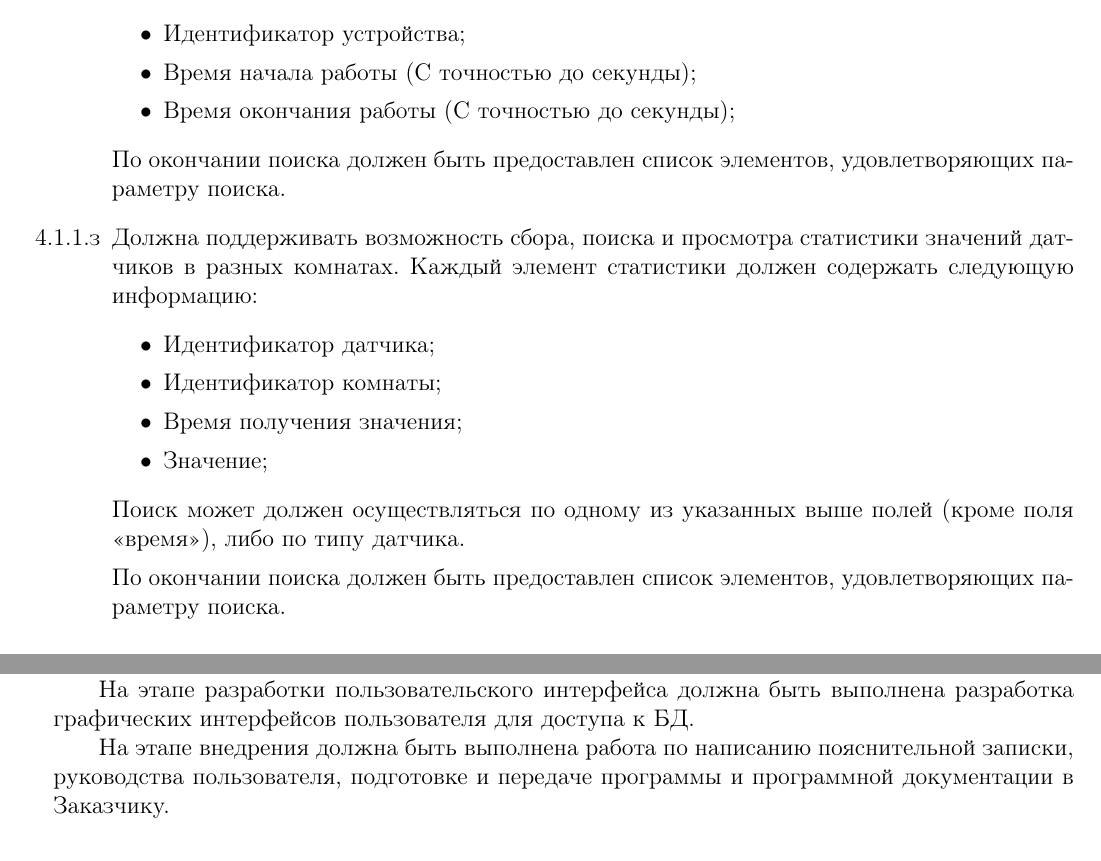
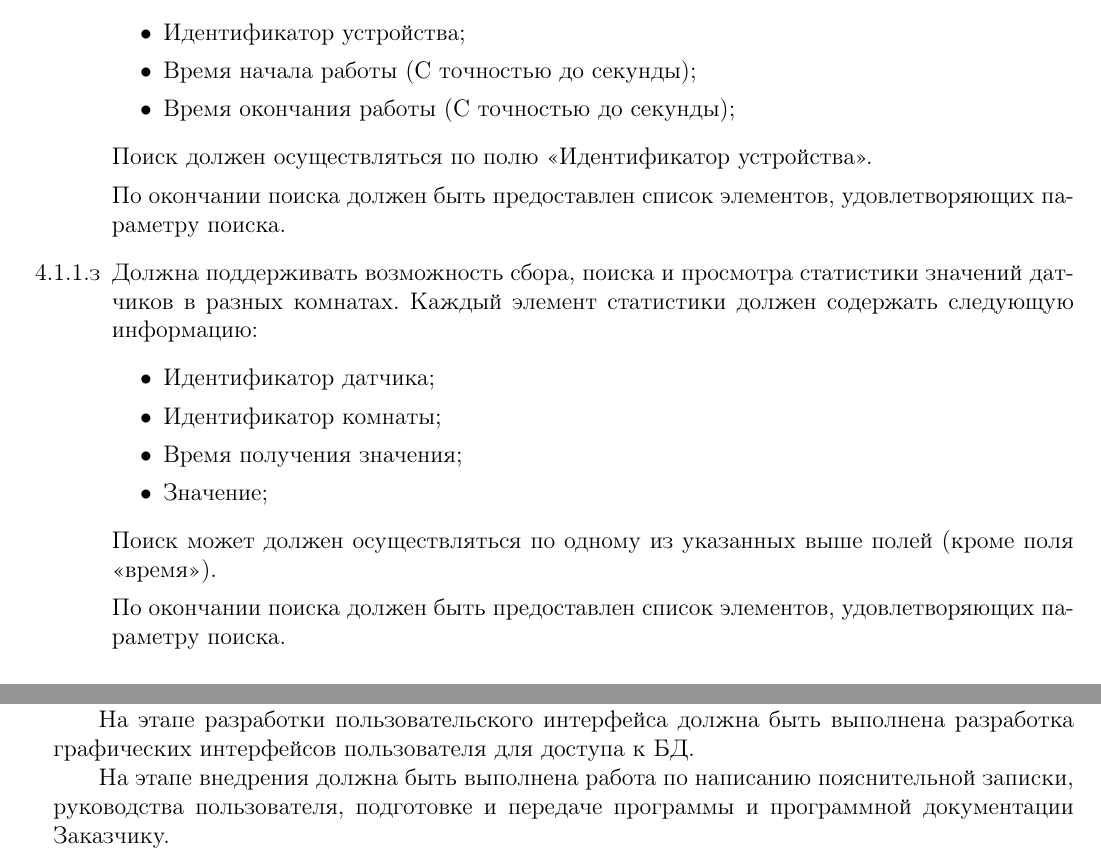
Before and after one commit to antuan1996/BD-COURSE, a LaTeX document (2.tex, which reads ts.tex): two parts of pages 7 and 12 of 14, joined at a grey line, cut so that both start at the same text. Compiled offline with pdfLaTeX.

Commit message:
typo fixed

```diff
--- a/ts.tex
+++ b/ts.tex
@@ -73,6 +73,9 @@
             \item Время начала работы (С точностью до секунды);
             \item Время окончания работы (С точностью до секунды);
           \end{itemize}
+
+          Поиск должен осуществляться по полю <<Идентификатор устройства>>.
+
           По окончании поиска должен быть предоставлен список элементов, удовлетворяющих параметру поиска.
         \item Должна поддерживать возможность сбора, поиска и просмотра статистики значений датчиков в разных комнатах. Каждый элемент статистики должен содержать следующую информацию:
           \begin{itemize}
@@ -82,7 +85,7 @@
 	          \item Значение;
           \end{itemize}
 
-          Поиск может должен осуществляться по одному из указанных выше полей (кроме поля «время»), либо по типу датчика.
+          Поиск может должен осуществляться по одному из указанных выше полей (кроме поля «время»).
 
           По окончании поиска должен быть предоставлен список элементов, удовлетворяющих параметру поиска.
       \end{enumerate}
@@ -320,7 +323,7 @@
 
     На этапе разработки пользовательского интерфейса должна быть выполнена разработка графических интерфейсов пользователя для доступа к БД.
 
-    На этапе внедрения должна быть выполнена работа по написанию пояснительной записки, руководства пользователя, подготовке и передаче программы и программной документации в Заказчику.
+    На этапе внедрения должна быть выполнена работа по написанию пояснительной записки, руководства пользователя, подготовке и передаче программы и программной документации Заказчику.
 \section{Порядок контроля и приемки}
   \subsection{Виды испытаний}
     Приемосдаточные испытания должны проводиться на объекте Заказчика в сроки с \rule{3cm}{.1pt} по \rule{3cm}{.1pt}  .\\
```
